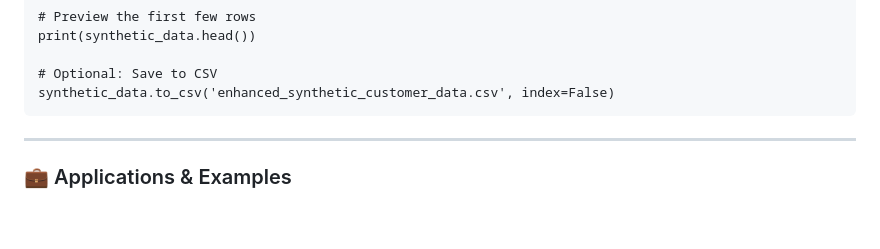
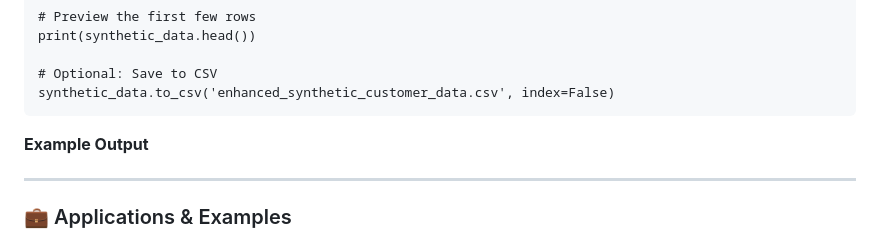
Before and after one commit to Max-Maksutova/Team-8-Final-Project, a Markdown page: README.md, the part around the change. Rendered like a GitHub page; blank space fills up the shorter version.

````diff
--- a/README.md
+++ b/README.md
@@ -147,6 +147,8 @@ print(synthetic_data.head())
 # Optional: Save to CSV
 synthetic_data.to_csv('enhanced_synthetic_customer_data.csv', index=False)
 ```
+**Example Output**
+
 
 ---
 
````
